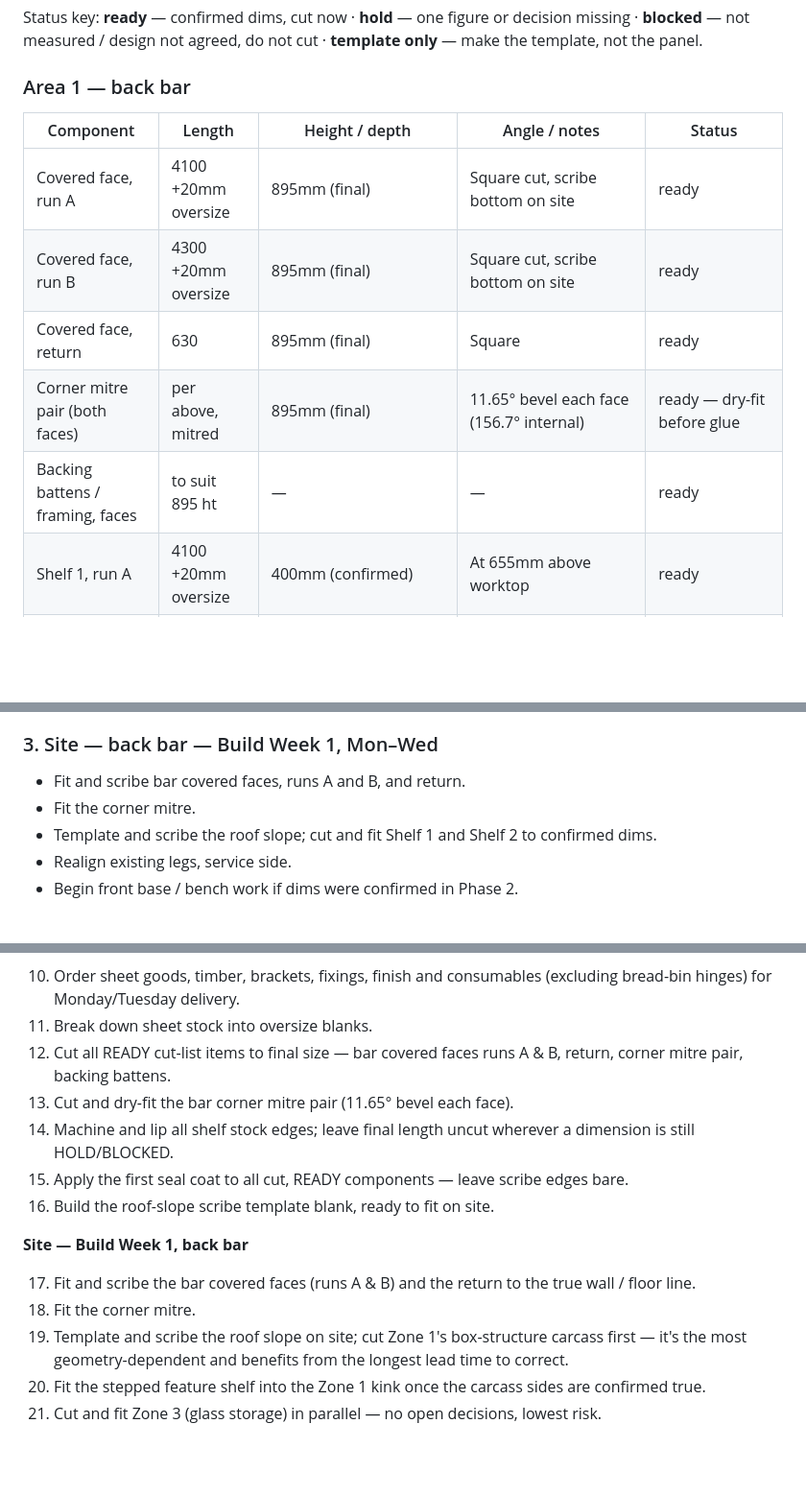
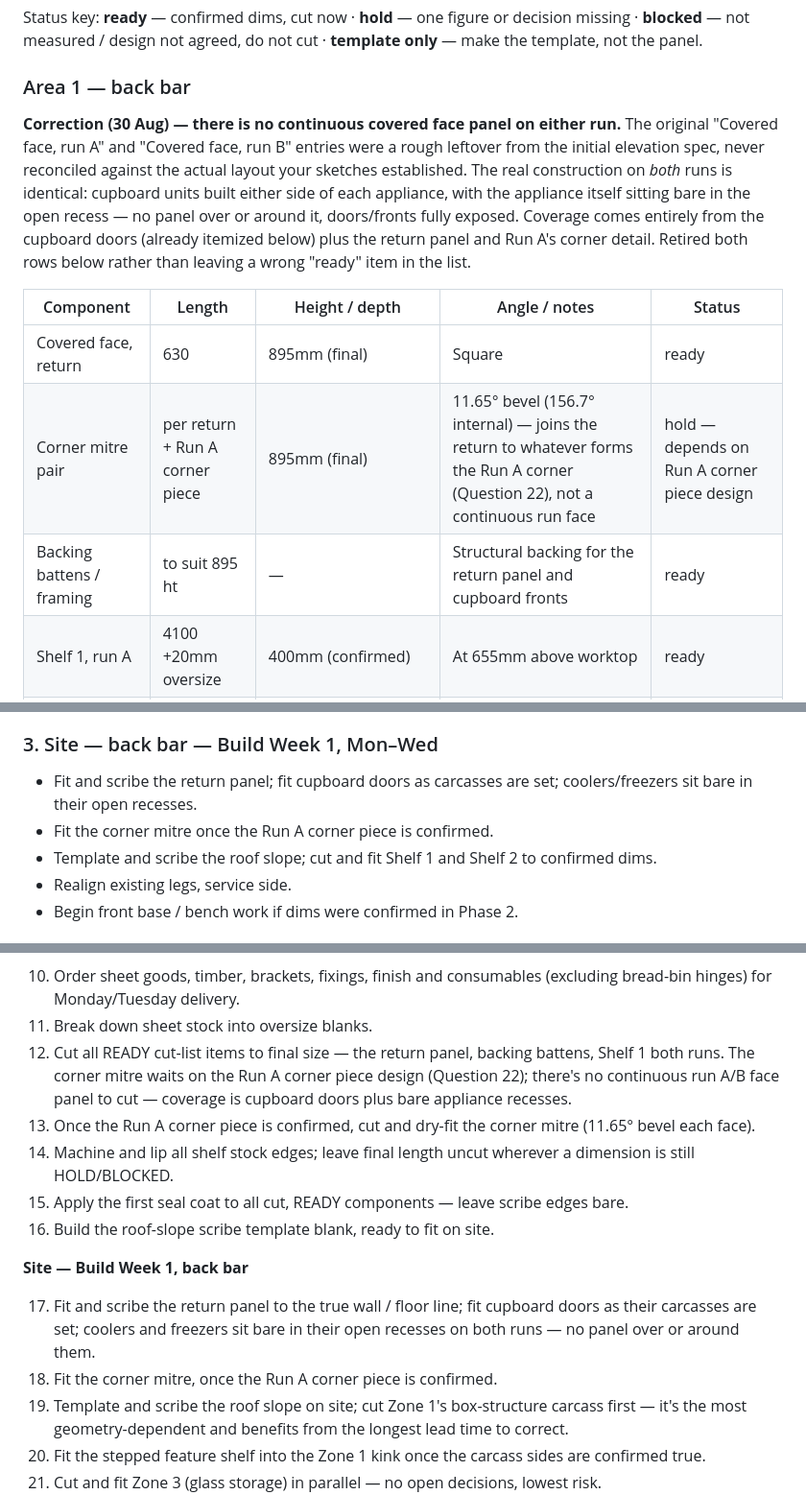
Before and after one commit to graysparksltd/GraySparksLtd, a Markdown page: docs/jobs/GS-070-cuppapug-hackney-build-pack.md, 3 parts joined by grey strips. Shown at 96% size. Rendered like a GitHub page; blank space fills up the shorter version.

Commit message:
Retire 'Covered face, run A/B' — never real pieces, wrong construction
Both entries sat in the Area 1 cut list as continuous ready-to-cut panels
(4100mm and 4300mm), a leftover from the original rough elevation spec
that was never reconciled against the actual below-worktop layout once
the sketches established it. Confirmed with the client-facing builder
today: both runs use identical construction — cupboard units either side
of each appliance, with the appliance itself sitting bare in the open
recess, no panel over or around it. Coverage comes from the cupboard
doors (already itemized) plus the return panel and Run A's corner detail.

- Retired both rows; added a top-level correction callout since this was
  sitting in the 'ready to cut' pile in both the pack and the printed
  shop sheets.
- Corner mitre downgraded from ready to hold — it now joins the return to
  Run A's corner piece (Question 22), not a continuous run face, so it
  can't be cut until that design is confirmed.
- Updated the Plan of Action, Build Sequence, and Working Checklist
  references that assumed the old continuous-panel construction.

Co-Authored-By: Claude Sonnet 5 <noreply@anthropic.com>
Claude-Session: https://claude.ai/code/session_014LXd2eYMQBG9dmkXfkPVwf

```diff
--- a/docs/jobs/GS-070-cuppapug-hackney-build-pack.md
+++ b/docs/jobs/GS-070-cuppapug-hackney-build-pack.md
@@ -259,13 +261,13 @@ Status key: **ready** — confirmed dims, cut now · **hold** — one figure or
 
 ### Area 1 — back bar
 
+**Correction (30 Aug) — there is no continuous covered face panel on either run.** The original "Covered face, run A" and "Covered face, run B" entries were a rough leftover from the initial elevation spec, never reconciled against the actual layout your sketches established. The real construction on *both* runs is identical: cupboard units built either side of each appliance, with the appliance itself sitting bare in the open recess — no panel over or around it, doors/fronts fully exposed. Coverage comes entirely from the cupboard doors (already itemized below) plus the return panel and Run A's corner detail. Retired both rows below rather than leaving a wrong "ready" item in the list.
+
 | Component | Length | Height / depth | Angle / notes | Status |
 |---|---|---|---|---|
-| Covered face, run A | 4100 +20mm oversize | 895mm (final) | Square cut, scribe bottom on site | ready |
-| Covered face, run B | 4300 +20mm oversize | 895mm (final) | Square cut, scribe bottom on site | ready |
 | Covered face, return | 630 | 895mm (final) | Square | ready |
-| Corner mitre pair (both faces) | per above, mitred | 895mm (final) | 11.65° bevel each face (156.7° internal) | ready — dry-fit before glue |
-| Backing battens / framing, faces | to suit 895 ht | — | — | ready |
+| Corner mitre pair | per return + Run A corner piece | 895mm (final) | 11.65° bevel (156.7° internal) — joins the return to whatever forms the Run A corner (Question 22), not a continuous run face | hold — depends on Run A corner piece design |
+| Backing battens / framing | to suit 895 ht | — | Structural backing for the return panel and cupboard fronts | ready |
 | Shelf 1, run A | 4100 +20mm oversize | 400mm (confirmed) | At 655mm above worktop | ready |
 | Shelf 1, run B | 4300 +20mm oversize | 400mm (confirmed) | At 655mm above worktop | ready |
 | Shelf 2, both runs | TBC | height ≈330 / depth ≈300 TBC (design received from Aaron, awaiting transcription) | Feature / stepped design — dimensions to copy from Aaron's design once reviewed | hold — transcribe dims from received design |
@@ -365,8 +367,8 @@ Workshop prep runs this week regardless of open decisions; everything HOLD/BLOCK
 - Measure the two IKEA cupboard widths on run A, and the run B IKEA units (one already delivered) — see the standard-sizes working hypothesis (80cm/60cm) to check against.
 
 ### 3. Site — back bar — Build Week 1, Mon–Wed
-- Fit and scribe bar covered faces, runs A and B, and return.
-- Fit the corner mitre.
+- Fit and scribe the return panel; fit cupboard doors as carcasses are set; coolers/freezers sit bare in their open recesses.
+- Fit the corner mitre once the Run A corner piece is confirmed.
 - Template and scribe the roof slope; cut and fit Shelf 1 and Shelf 2 to confirmed dims.
 - Realign existing legs, service side.
 - Begin front base / bench work if dims were confirmed in Phase 2.
@@ -401,16 +403,16 @@ The Zone 1–5 back-bar sequence folded into the full job order — geometry-dep
 
 10. Order sheet goods, timber, brackets, fixings, finish and consumables (excluding bread-bin hinges) for Monday/Tuesday delivery.
 11. Break down sheet stock into oversize blanks.
-12. Cut all READY cut-list items to final size — bar covered faces runs A & B, return, corner mitre pair, backing battens.
-13. Cut and dry-fit the bar corner mitre pair (11.65° bevel each face).
+12. Cut all READY cut-list items to final size — the return panel, backing battens, Shelf 1 both runs. The corner mitre waits on the Run A corner piece design (Question 22); there's no continuous run A/B face panel to cut — coverage is cupboard doors plus bare appliance recesses.
+13. Once the Run A corner piece is confirmed, cut and dry-fit the corner mitre (11.65° bevel each face).
 14. Machine and lip all shelf stock edges; leave final length uncut wherever a dimension is still HOLD/BLOCKED.
 15. Apply the first seal coat to all cut, READY components — leave scribe edges bare.
 16. Build the roof-slope scribe template blank, ready to fit on site.
 
 **Site — Build Week 1, back bar**
 
-17. Fit and scribe the bar covered faces (runs A & B) and the return to the true wall / floor line.
-18. Fit the corner mitre.
+17. Fit and scribe the return panel to the true wall / floor line; fit cupboard doors as their carcasses are set; coolers and freezers sit bare in their open recesses on both runs — no panel over or around them.
+18. Fit the corner mitre, once the Run A corner piece is confirmed.
 19. Template and scribe the roof slope on site; cut Zone 1's box-structure carcass first — it's the most geometry-dependent and benefits from the longest lead time to correct.
 20. Fit the stepped feature shelf into the Zone 1 kink once the carcass sides are confirmed true.
 21. Cut and fit Zone 3 (glass storage) in parallel — no open decisions, lowest risk.
```
Also changed, not shown: other parts of docs/jobs/GS-070-cuppapug-hackney-build-pack.md (+5 -4 lines).
